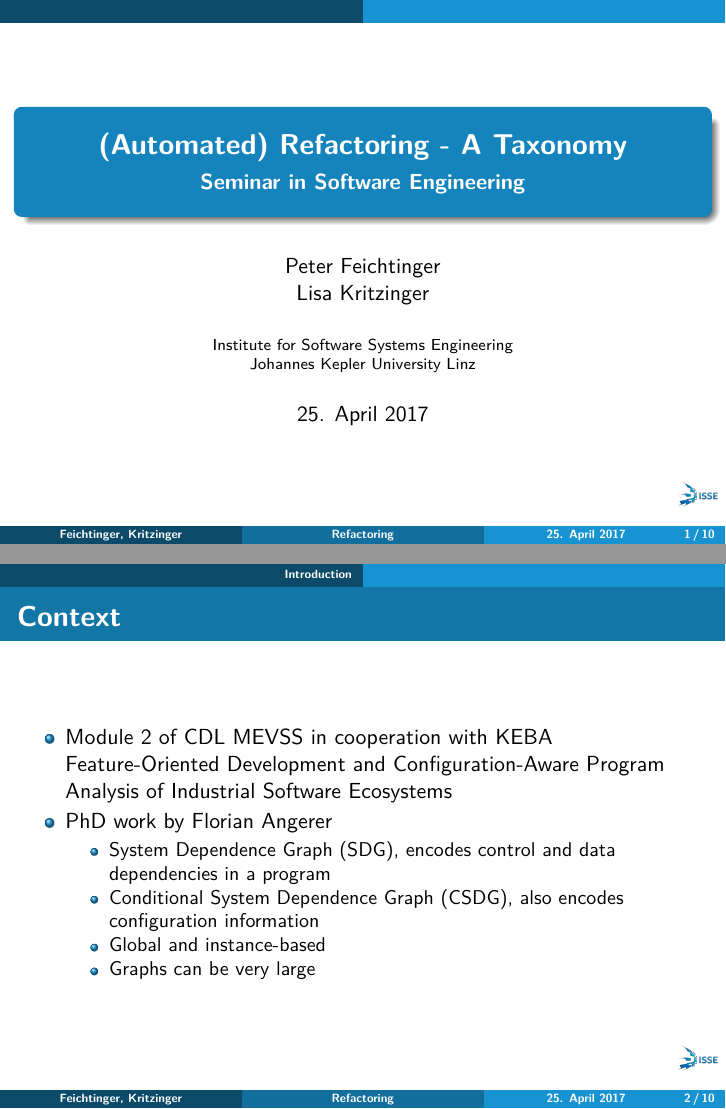
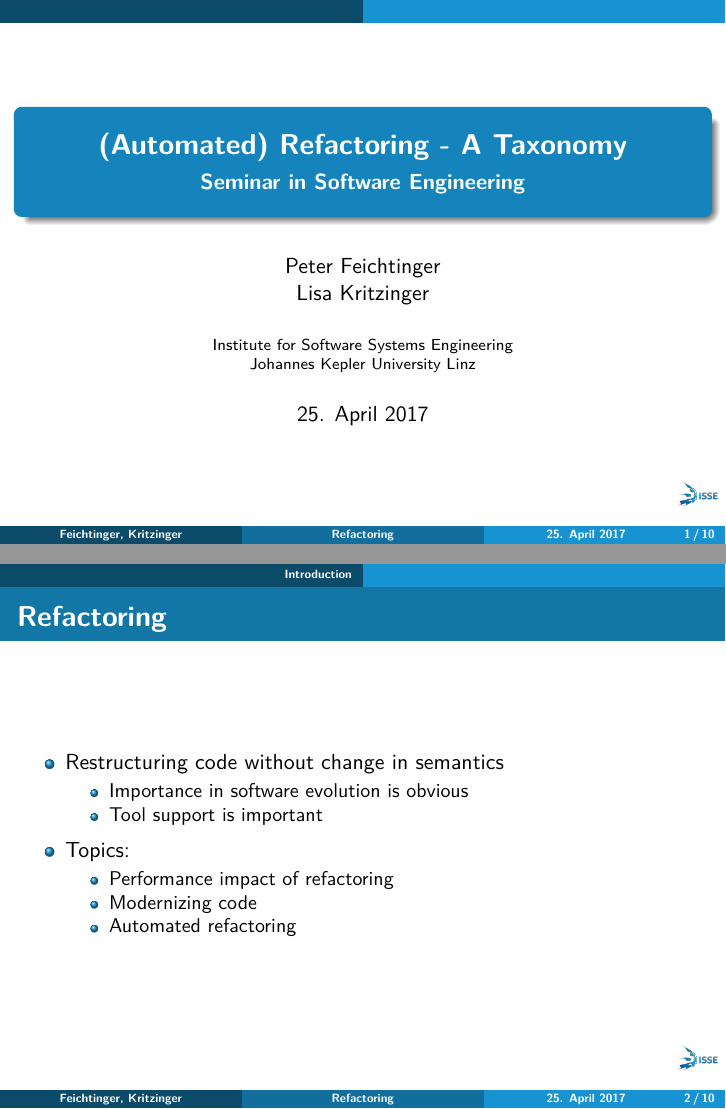
Before and after one commit to PeterFeicht/sese2017, LaTeX slides (presentations/pr1.tex): pages 1 and 5 of 13 before the commit and pages 1 and 3 of 11 after it, joined at a grey line. Compiled offline with pdfLaTeX.

Commit message:
Add overview slide
This adds an overview slide which explains what refactoring is and gives
a short overview of the topics our papers cover.

```diff
--- a/presentations/pr1.tex
+++ b/presentations/pr1.tex
@@ -70,20 +70,21 @@
 
 \section{Introduction}  % always defined outside a frame, optional short argument
 
-\begin{frame}{Context}
+\begin{frame}{Refactoring}
   \begin{itemize}
-    \item Module 2 of CDL MEVSS in cooperation with KEBA
-
-      Feature-Oriented Development and Configuration-Aware Program Analysis of Industrial Software Ecosystems
-    \pause
-    \item PhD work by Florian Angerer
+    \item Restructuring code without change in semantics
     \begin{itemize}
-      \item System Dependence Graph (SDG), encodes control and data dependencies in a program
-      \pause
-      \item Conditional System Dependence Graph (CSDG), also encodes configuration information
-      \pause
-      \item Global and instance-based
-      \item Graphs can be very large
+      \item Importance in software evolution is obvious
+      \item Tool support is important
+    \end{itemize}
+  \end{itemize}
+  \pause
+  \begin{itemize}
+    \item Topics:
+    \begin{itemize}
+      \item Performance impact of refactoring
+      \item Modernizing code
+      \item Automated refactoring
     \end{itemize}
   \end{itemize}
 \end{frame}
```
